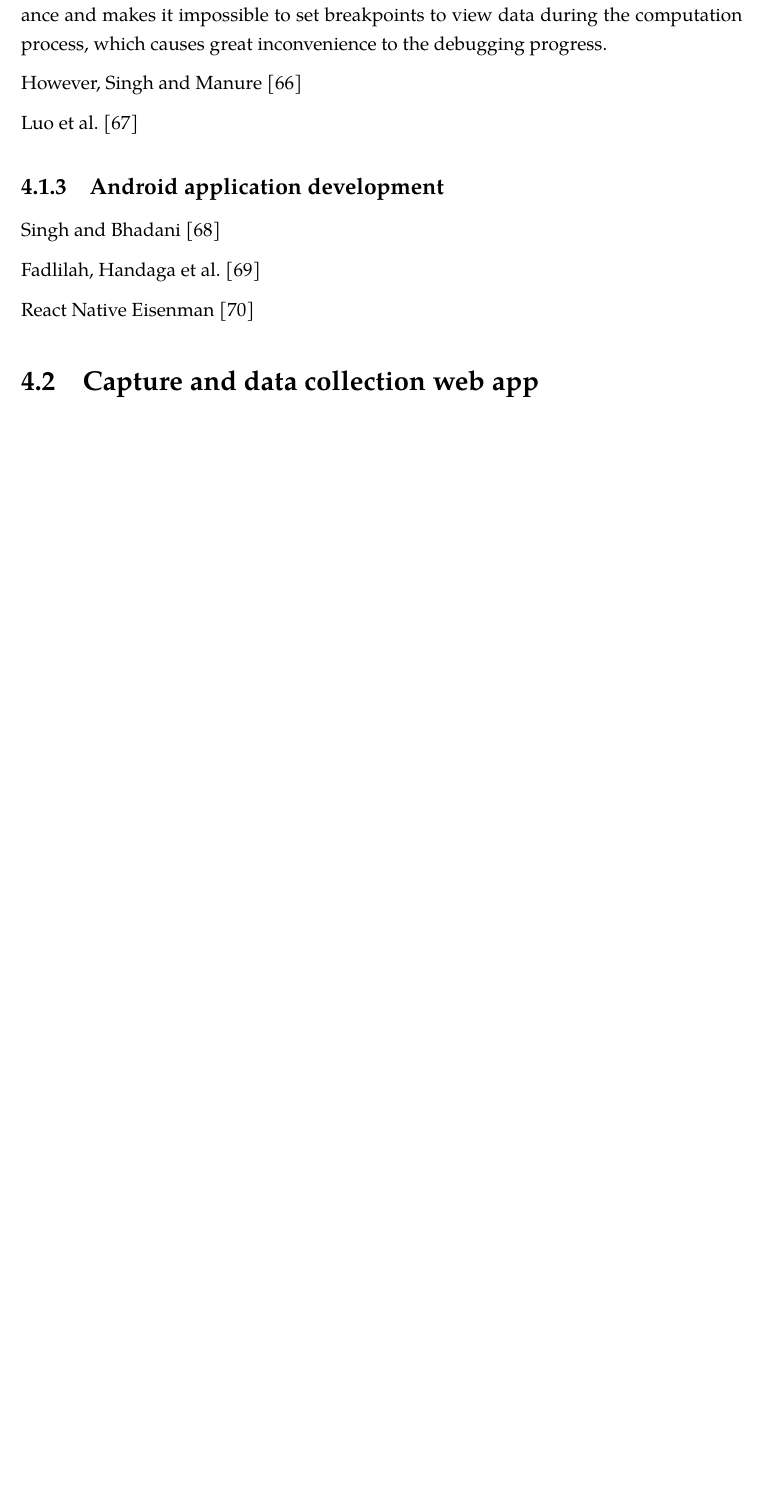
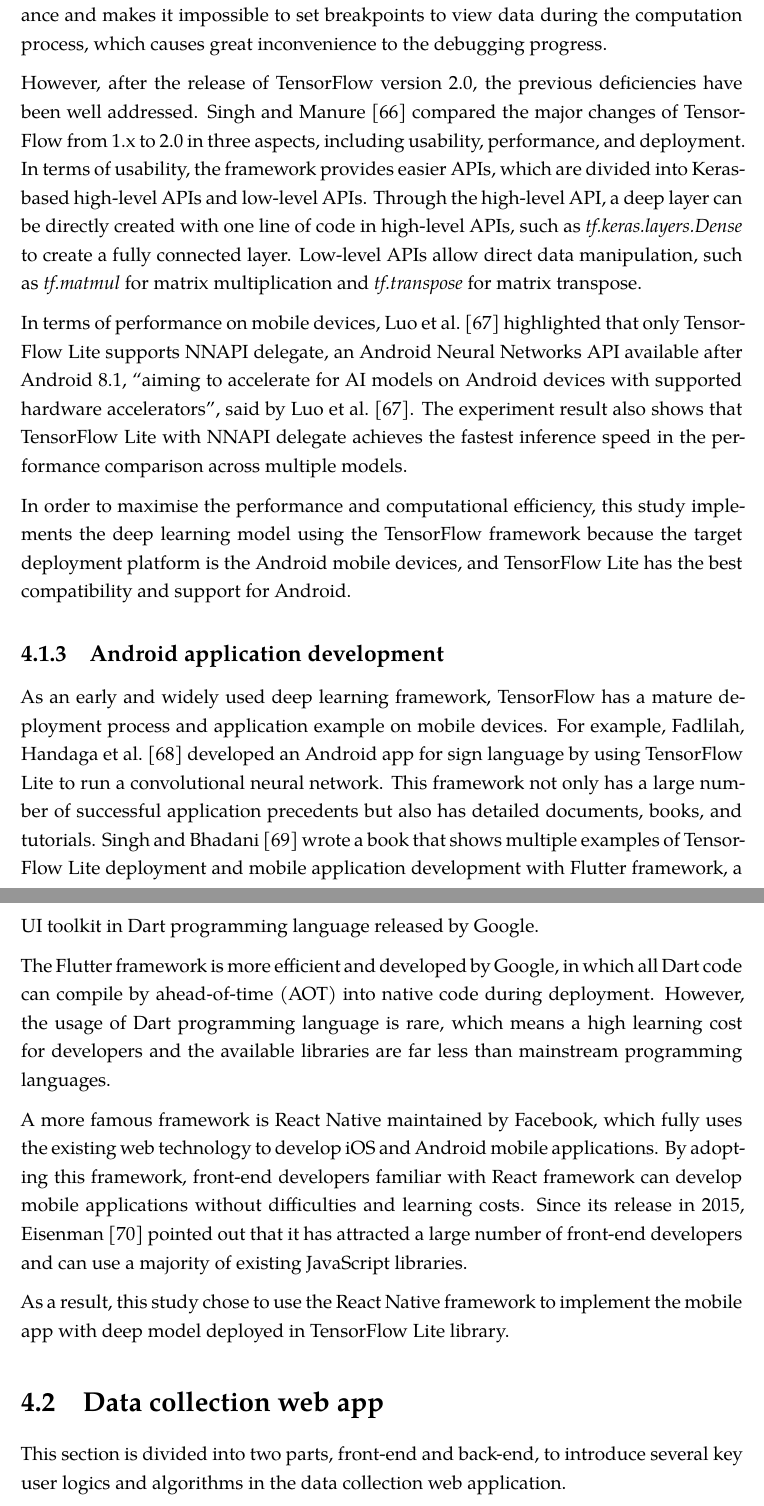
Before and after one commit to comword/TCD20-DP-Dissertation, a LaTeX thesis (main.tex, which reads implementation/capture.tex, implementation/framework.tex): part of page 49 of 65 before the commit and two parts of pages 49 and 50 of 67 after it, the two joined at a grey line, cut so that both start at the same text, the shorter picture padded with empty space. Compiled offline with XeLaTeX; a missing font is replaced by an installed copy or a similar font.

Commit message:
Aug 19, Implementation, Framework selection done

```diff
--- a/implementation/capture.tex
+++ b/implementation/capture.tex
@@ -1,3 +1,4 @@
-\section{Capture and data collection web app}
-\label{sec:Capture and data collection web app}
+\section{Data collection web app}
+\label{sec:Data collection web app}
+This section is divided into two parts, front-end and back-end, to introduce several key user logics and algorithms in the data collection web application.
 
--- a/implementation/framework.tex
+++ b/implementation/framework.tex
@@ -44,14 +44,28 @@
 In TensorFlow 1.x version, the computation dataflow graph is statically defined through \textit{tf.session} and \textit{tf.placeholder} before running the model.
 This old way sacrifices usability for performance and makes it impossible to set breakpoints to view data during the computation process, which causes great inconvenience to the debugging progress.
 
-However, \citet{singh2020introduction}
+However, after the release of TensorFlow version 2.0, the previous deficiencies have been well addressed.
+\citet{singh2020introduction} compared the major changes of TensorFlow from 1.x to 2.0 in three aspects, including usability, performance, and deployment.
+In terms of usability, the framework provides easier APIs, which are divided into Keras-based high-level APIs and low-level APIs.
+Through the high-level API, a deep layer can be directly created with one line of code in high-level APIs, such as \textit{tf.keras.layers.Dense} to create a fully connected layer.
+Low-level APIs allow direct data manipulation, such as \textit{tf.matmul} for matrix multiplication and \textit{tf.transpose} for matrix transpose.
 
-\citet{luo2020comparison}
+In terms of performance on mobile devices, \citet{luo2020comparison} highlighted that only TensorFlow Lite supports NNAPI delegate, an Android Neural Networks API available after Android 8.1, ``aiming to accelerate for AI models on Android devices with supported hardware accelerators'', said by \citet{luo2020comparison}.
+The experiment result also shows that TensorFlow Lite with NNAPI delegate achieves the fastest inference speed in the performance comparison across multiple models.
 
-\subsection{Android application development} %1 page
-% TFLite
-\citet{singh2020mobile}
+In order to maximise the performance and computational efficiency, this study implements the deep learning model using the TensorFlow framework because the target deployment platform is the Android mobile devices, and TensorFlow Lite has the best compatibility and support for Android.
 
-\citet{fadlilah2021development}
+\subsection{Android application development}
+As an early and widely used deep learning framework, TensorFlow has a mature deployment process and application example on mobile devices.
+For example, \citet{fadlilah2021development} developed an Android app for sign language by using TensorFlow Lite to run a convolutional neural network.
+This framework not only has a large number of successful application precedents but also has detailed documents, books, and tutorials.
+\citet{singh2020mobile} wrote a book that shows multiple examples of TensorFlow Lite deployment and mobile application development with Flutter framework, a UI toolkit in Dart programming language released by Google.
 
-React Native \citet{eisenman2015learning}
+The Flutter framework is more efficient and developed by Google, in which all Dart code can compile by ahead-of-time (AOT) into native code during deployment.
+However, the usage of Dart programming language is rare, which means a high learning cost for developers and the available libraries are far less than mainstream programming languages.
+
+A more famous framework is React Native maintained by Facebook, which fully uses the existing web technology to develop iOS and Android mobile applications.
+By adopting this framework, front-end developers familiar with React framework can develop mobile applications without difficulties and learning costs.
+Since its release in 2015, \citet{eisenman2015learning} pointed out that it has attracted a large number of front-end developers and can use a majority of existing JavaScript libraries.
+
+As a result, this study chose to use the React Native framework to implement the mobile app with deep model deployed in TensorFlow Lite library.
```
Also changed, not shown: appendix/appendix.tex (+3 -0 lines), appendix/apps.tex (added, +1 -0 lines), conclusion/conclusion.tex (+5 -2 lines), implementation/implementation.tex (+1 -1 lines), implementation/mobile.tex (+10 -2 lines), title/nomenclature.tex (+1 -0 lines), implementation/capture.tex (11 more changed lines), implementation/framework.tex (10 more changed lines).
